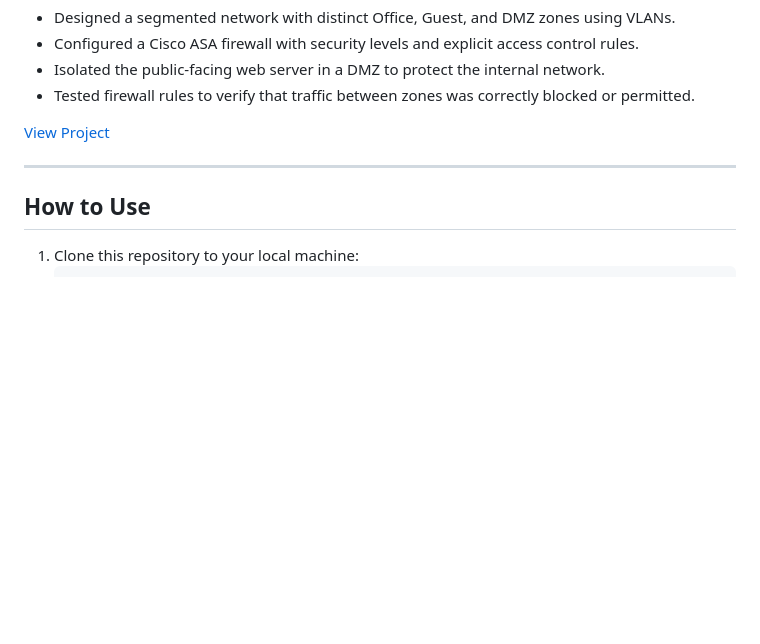
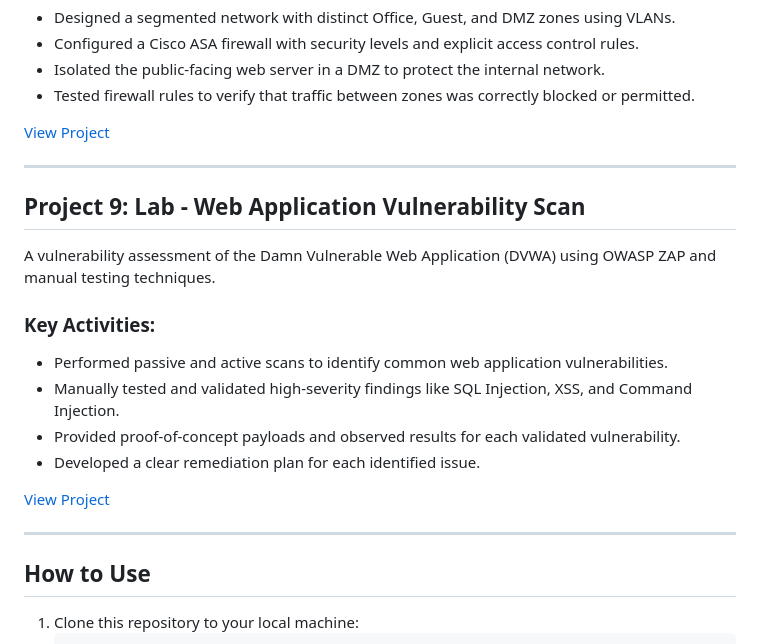
Before and after one commit to adewaleolalekan/cybersecurity, a Markdown page: README.md, the part around the change. GitHub-like rendering; blank space fills up the shorter version.

````diff
--- a/README.md
+++ b/README.md
@@ -110,6 +110,19 @@ A lab focused on designing and implementing a secure network for a small office
 
 ---
 
+## Project 9: Lab - Web Application Vulnerability Scan
+A vulnerability assessment of the Damn Vulnerable Web Application (DVWA) using OWASP ZAP and manual testing techniques.
+
+### Key Activities:
+- Performed passive and active scans to identify common web application vulnerabilities.
+- Manually tested and validated high-severity findings like SQL Injection, XSS, and Command Injection.
+- Provided proof-of-concept payloads and observed results for each validated vulnerability.
+- Developed a clear remediation plan for each identified issue.
+
+[View Project](https://adewaleolalekan.github.io/cybersecurity_portfolio/zap_vulnerability_scan/)
+
+---
+
 ## How to Use
 1. Clone this repository to your local machine:
    ```bash
````
